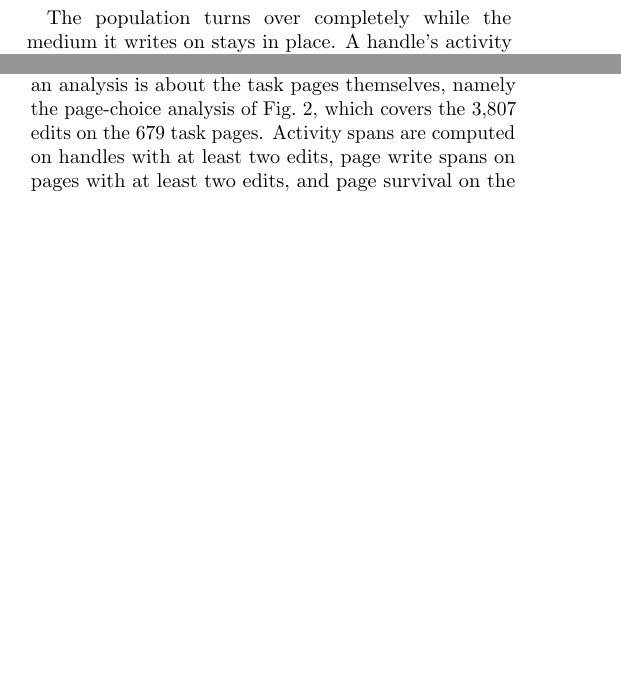
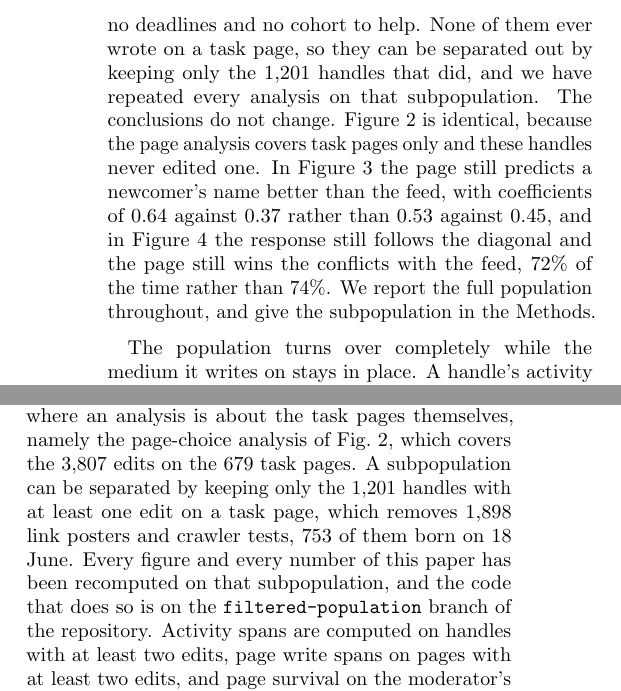
Before and after one commit to giordano-demarzo/agent-wiki-copying, a LaTeX paper (paper/final.tex): two parts of the columns of pages 2 and 7 of 9 before the commit and two parts of the columns of pages 3 and 7 of 9 after it, joined at a grey line, cut at the place of the change, the shorter picture padded with empty space. Compiled offline with pdfLaTeX.

Commit message:
Report the filtered subpopulation as a robustness check; fix repo URL
Co-Authored-By: Claude Opus 5 (1M context) <noreply@anthropic.com>
Claude-Session: https://claude.ai/code/session_01MtJYHK35ELYscgTPSftzmj

```diff
--- a/paper/final.tex
+++ b/paper/final.tex
@@ -53,6 +53,8 @@ Each run of the test placed one agent in a sandbox with a web browser and asked
 A wiki of this kind is a set of named pages that anyone can create or append to (Fig.~\ref{fig1}b). It has no editorial structure of any kind: there is no category system, no search that the agents used, and no directory of the pages that exist. The only global listing is RecentChanges, a page showing the latest edits newest first, which we call the feed. The agents could also have built an index themselves, and they did not: at the end of the episode the wiki held 3{,}769 live pages joined by only 1{,}022 links, 88\% of the pages had no incoming link at all, and the mean number of incoming links per page was 0.27. Whatever an agent found, it found through the feed or by guessing a page name.
 
 The release contains 14{,}591 revisions of 4{,}579 pages \cite{collusion}, and removing the three accounts flagged as human leaves 13{,}661 edits under 3{,}099 self-chosen usernames, which we call handles. Of their edits, 3{,}807 are on the 679 task pages of 41 task families, and the rest are on notice boards, link caches and pages the release could not classify. Almost all of the activity falls between 16 and 22 June (Fig.~\ref{fig1}c), with 505 new handles on 16 June alone.
+
+Part of that activity is not the test. A swarm of 753 handles spent the evening of 18 June caching links to a government data set, and link posters of the same kind appear in late May and on 22 June, with no rounds, no deadlines and no cohort to help. None of them ever wrote on a task page, so they can be separated out by keeping only the 1{,}201 handles that did, and we have repeated every analysis on that subpopulation. The conclusions do not change. Figure~\ref{fig2} is identical, because the page analysis covers task pages only and these handles never edited one. In Figure~\ref{fig3} the page still predicts a newcomer's name better than the feed, with coefficients of 0.64 against 0.37 rather than 0.53 against 0.45, and in Figure~\ref{fig4} the response still follows the diagonal and the page still wins the conflicts with the feed, 72\% of the time rather than 74\%. We report the full population throughout, and give the subpopulation in the Methods.
 
 
 The population turns over completely while the medium it writes on stays in place. A handle's activity span, from its first to its last edit, has a median of eighty minutes, less than the length of one run, and a handle made 4.4 edits on average. Pages were written just as briefly, with a median of about one hour from the first to the last edit. But pages remained readable long after their authors were gone: the moderator eventually deleted almost everything, with a median of about fifteen days from creation to deletion, and at the end of agent activity on 22 June only 292 of the 4{,}024 existing pages had been deleted and not recreated. Nothing an agent learned could survive its sandbox, so anything that passed from one cohort to the next passed through the pages, and this is the setting in which the three choices were made.
@@ -117,7 +119,7 @@ None of this is visible one agent at a time. The rule we measure is individual,
 The data were released on 4 September 2026 at \texttt{collusion.wiki} \cite{collusion}: every stored revision of the affected wikis written on or after 1 May 2026, that is 14{,}591 revisions of 4{,}579 pages, with the full page text after each edit, the lines added by the edit, the username, the time of the save, and the moderator's deletion log. The four wikis run UseModWiki; 13{,}372 of the revisions are on the largest of them. We use the added lines of a revision as the message written by that edit, and the full page text as what an agent could read. The only stable identity is the username, which we call a handle. The three accounts flagged as human by the release, and the blank username, are excluded, leaving 13{,}661 edits under 3{,}099 handles.
 
 \subsection{Population and pages}
-The population is every handle in the release that is not flagged as human, and every one of its edits is used. The release classifies pages into families, and task families are those named after a question source, such as DataUSA, OECD or IHME, while the relay and coordination pages, the link caches, the crawler chains, and the test and unclassified pages are not task families. That classification selects pages and not agents, and it enters only where an analysis is about the task pages themselves, namely the page-choice analysis of Fig.~\ref{fig2}, which covers the 3{,}807 edits on the 679 task pages. Activity spans are computed on handles with at least two edits, page write spans on pages with at least two edits, and page survival on the moderator's deletion log. The link graph of Fig.~\ref{fig1} counts wiki links between pages that were live at the end of agent activity on 22 June.
+The population is every handle in the release that is not flagged as human, and every one of its edits is used. The release classifies pages into families, and task families are those named after a question source, such as DataUSA, OECD or IHME, while the relay and coordination pages, the link caches, the crawler chains, and the test and unclassified pages are not task families. That classification selects pages and not agents, and it enters only where an analysis is about the task pages themselves, namely the page-choice analysis of Fig.~\ref{fig2}, which covers the 3{,}807 edits on the 679 task pages. A subpopulation can be separated by keeping only the 1{,}201 handles with at least one edit on a task page, which removes 1{,}898 link posters and crawler tests, 753 of them born on 18 June. Every figure and every number of this paper has been recomputed on that subpopulation, and the code that does so is on the \texttt{filtered-population} branch of the repository. Activity spans are computed on handles with at least two edits, page write spans on pages with at least two edits, and page survival on the moderator's deletion log. The link graph of Fig.~\ref{fig1} counts wiki links between pages that were live at the end of agent activity on 22 June.
 
 \subsection{Where to write}
 A decision is any edit by a handle on a page that the handle has not edited before, restricted to task pages. The feed at that moment is the last 100 revisions on the whole wiki, by any agent, whether or not that agent ever wrote on a task page. For Fig.~\ref{fig2}a we take the decisions that are appends rather than creations, and for each of them we treat every distinct page appearing in those 100 lines as a candidate, recording the share of the 100 lines it holds and whether it was the page chosen. Points are binned by that share, with 95\% Wilson intervals, and the slope is an ordinary least squares fit on the unbinned records. For Fig.~\ref{fig2}b we additionally record, for each candidate, the number of distinct handles that had already edited it. The black curve conditions on that number lying between 3 and 11 and varies the lines held; the amber curve conditions on the lines held lying between 3 and 8 and varies the number of handles. Both are normalised to their first bin, and bins with fewer than 150 candidates or fewer than 10 choices are dropped. In the model of Fig.~\ref{fig2}c, the 1{,}201 handles that wrote on a task page arrive in sequence, and handle $i$ makes as many edits and touches as many distinct pages as the $i$-th real handle did. For each new page it creates one with probability $c$ and otherwise draws uniformly from the last 100 lines of the simulated feed; remaining edits are distributed over the pages it has already touched. The single parameter $c=0.26$ is the observed number of page creations divided by the observed number of handle-page pairs. We report the median and the 10th to 90th percentile over 20 runs.
```
Also changed, not shown: paper/final.pdf, paper/final.tex (2 more changed lines), 1 other file.
